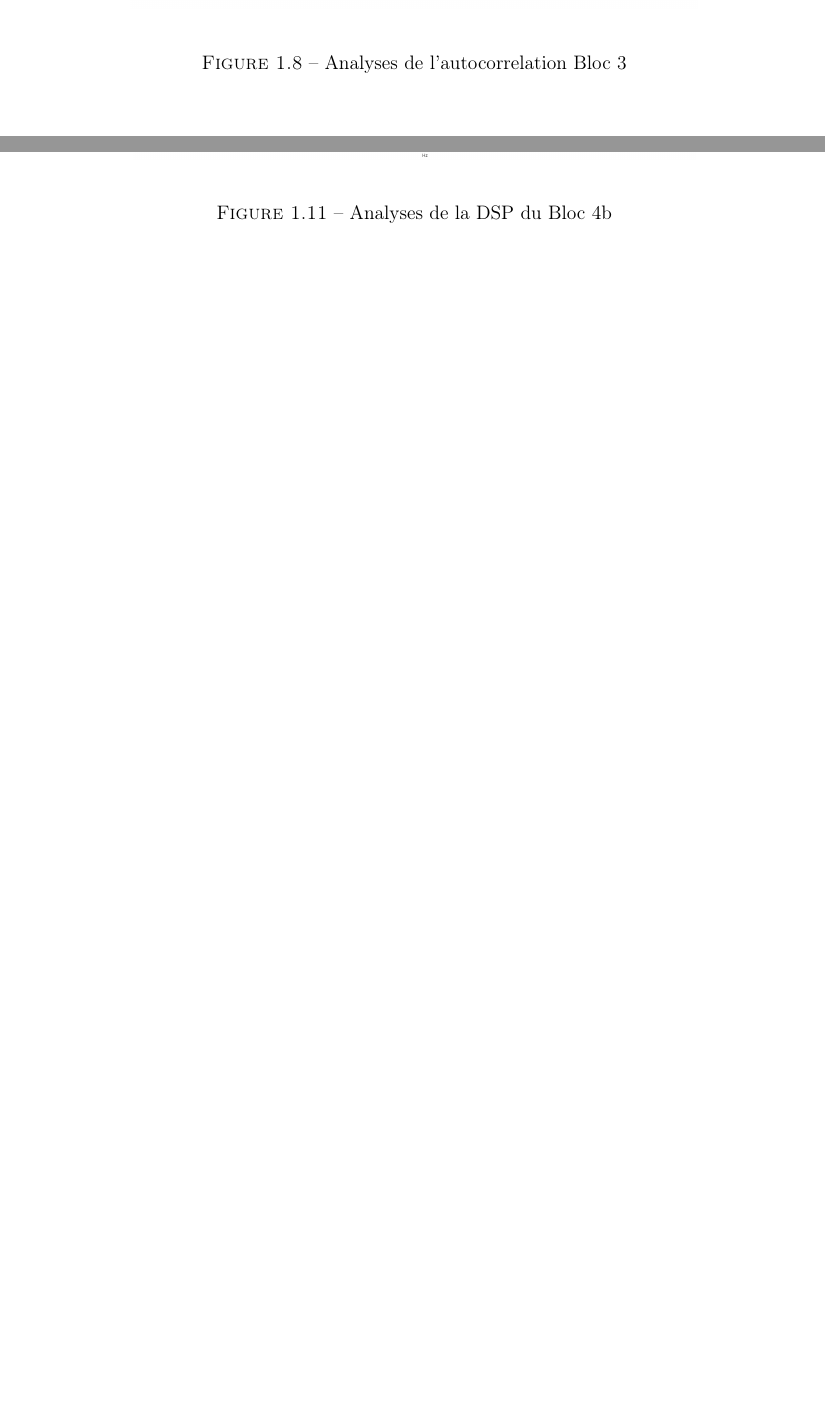
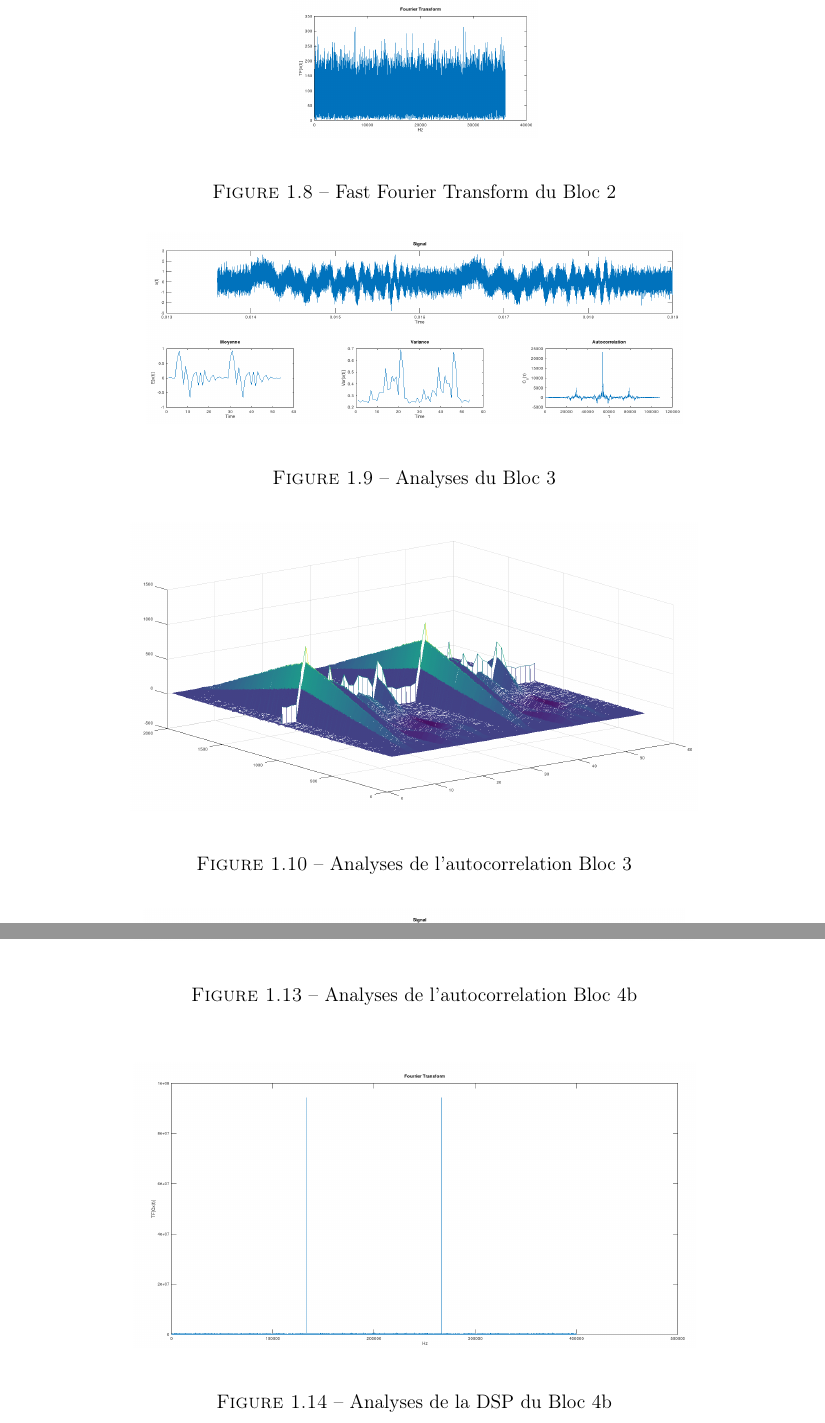
Before and after one commit to Xylean/SignalProcessingSC3, a LaTeX book (report.tex): two parts of pages 6 and 7 of 8 before the commit and two parts of pages 6 and 7 of 9 after it, joined at a grey line, cut at the place of the change, the shorter picture padded with empty space. Compiled offline with pdfLaTeX.

Commit message:
Update report.tex

```diff
--- a/report.tex
+++ b/report.tex
@@ -91,6 +99,14 @@
 		\end{center}
 		\caption{Analyses de la DSP du Bloc 2}
 		\label{Analyses de la DSP du Bloc 2}
+	\end{figure}
+
+	\begin{figure}[ht]
+		\begin{center}
+		\includegraphics[scale=0.25]{images/TFBloc2.png}
+		\end{center}
+		\caption{Fast Fourier Transform du Bloc 2}
+		\label{Fast Fourier Transform du Bloc 2}
 	\end{figure}
 
 	Après analyse de la Densité Spectrale de Puissance, on la suppose constante (les variations sont négligeables). \\
@@ -141,6 +157,14 @@
 	\subsubsection{Bloc 4b}
 	Les variations de l'espérance peuvent être considérées comme négligeables. De même son autocorrélation peut être considérée comme constante.
 
+	\begin{figure}[ht]
+		\begin{center}
+		\includegraphics[scale=0.25]{images/AutoCorrBloc4-2.png}
+		\end{center}
+		\caption{Analyses de l'autocorrelation Bloc 4b}
+		\label{Analyses de l'autocorrelation Bloc 4b}
+	\end{figure}
+
 Sachant que \begin{math}Var(X) = \mathbb{E}[X(t)^2] - \mathbb{E}[X(t)]^2\end{math}, et que \begin{math}\mathbb{E}[X(t)]^2<\infty\end{math}, car l'espérance est constante. On en déduit que : \begin{math}\mathbb{E}[X(t)^2]<\infty\end{math}. Ce bloc est donc bien stationnaire du second ordre.
 Enfin, on constate un pic de Dirac sur la représentation de l'autocorrelation en \(t = 0\), ceci peut être dû à la présence de bruits dans le signal.
 
```
Also changed, not shown: report.tex (8 more changed lines).
